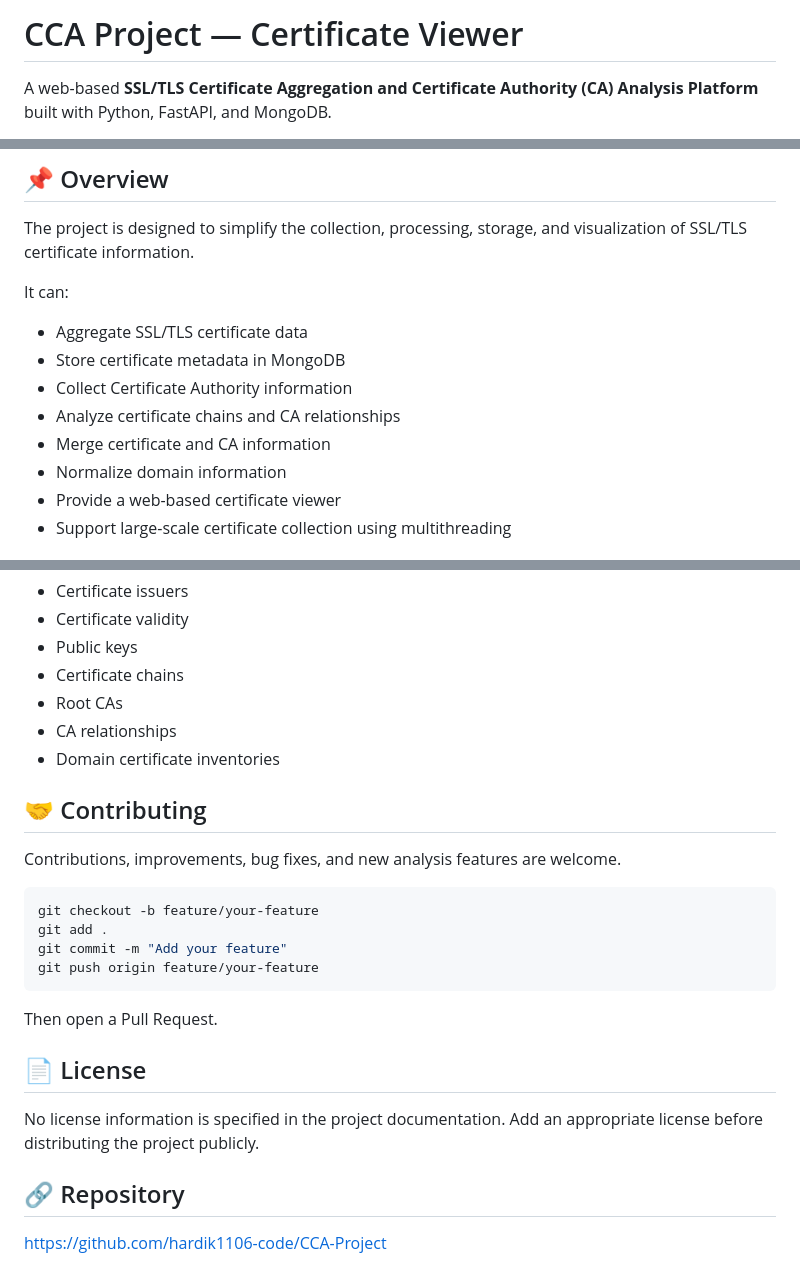
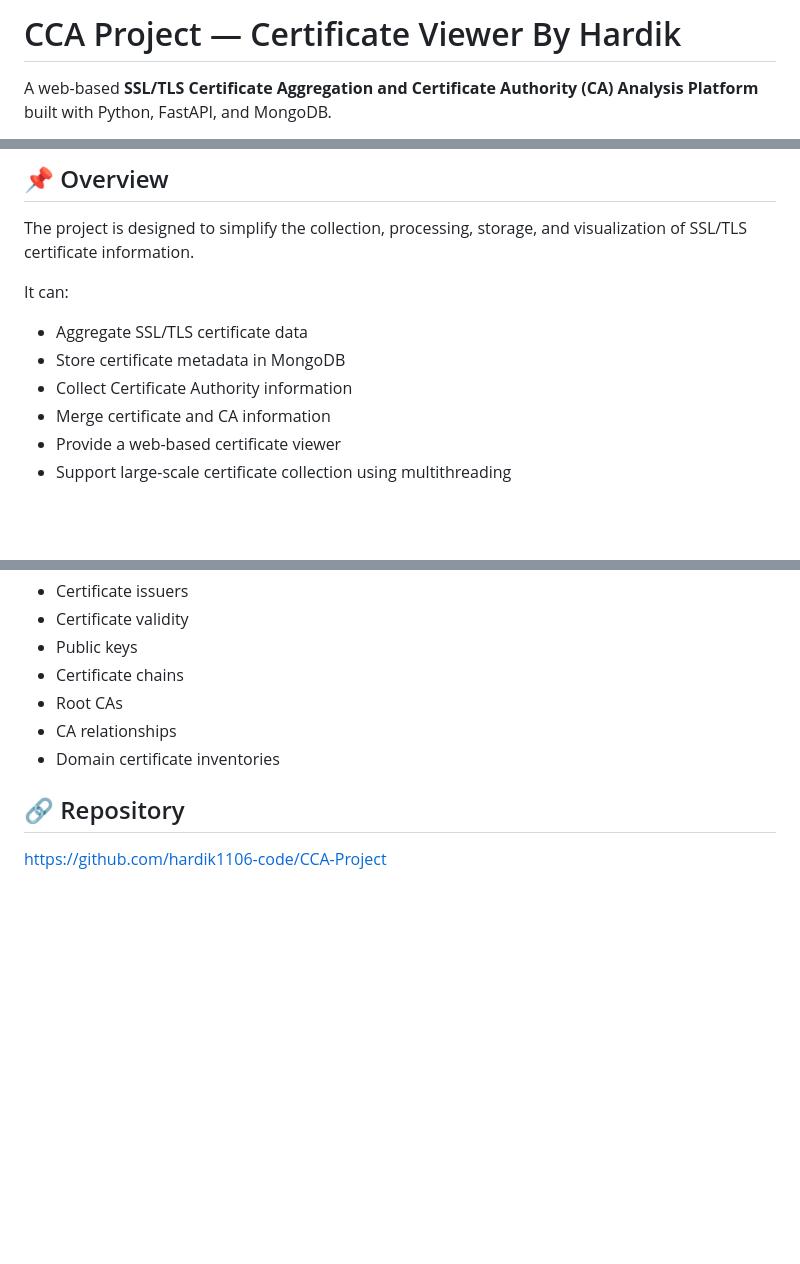
Before and after one commit to hardik1106-code/CCA-Project, a Markdown page: README.md, 3 parts joined by grey strips. Rendered like a GitHub page; blank space fills up the shorter version.

Commit message:
Revise project title and clean up README
Updated project title and removed contributing section.

````diff
--- a/README.md
+++ b/README.md
@@ -1,4 +1,4 @@
-# CCA Project — Certificate Viewer
+# CCA Project — Certificate Viewer By Hardik
 
 A web-based **SSL/TLS Certificate Aggregation and Certificate Authority (CA) Analysis Platform** built with Python, FastAPI, and MongoDB.
 
@@ -13,9 +13,7 @@ It can:
 - Aggregate SSL/TLS certificate data
 - Store certificate metadata in MongoDB
 - Collect Certificate Authority information
-- Analyze certificate chains and CA relationships
 - Merge certificate and CA information
-- Normalize domain information
 - Provide a web-based certificate viewer
 - Support large-scale certificate collection using multithreading
 
@@ -284,23 +281,6 @@ By combining certificate records with CA and certificate-chain information, the
 - CA relationships
 - Domain certificate inventories
 
-## 🤝 Contributing
-
-Contributions, improvements, bug fixes, and new analysis features are welcome.
-
-```bash
-git checkout -b feature/your-feature
-git add .
-git commit -m "Add your feature"
-git push origin feature/your-feature
-```
-
-Then open a Pull Request.
-
-## 📄 License
-
-No license information is specified in the project documentation. Add an appropriate license before distributing the project publicly.
-
 ## 🔗 Repository
 
 https://github.com/hardik1106-code/CCA-Project
````
Also changed, not shown: other parts of README.md (+0 -1 lines).
